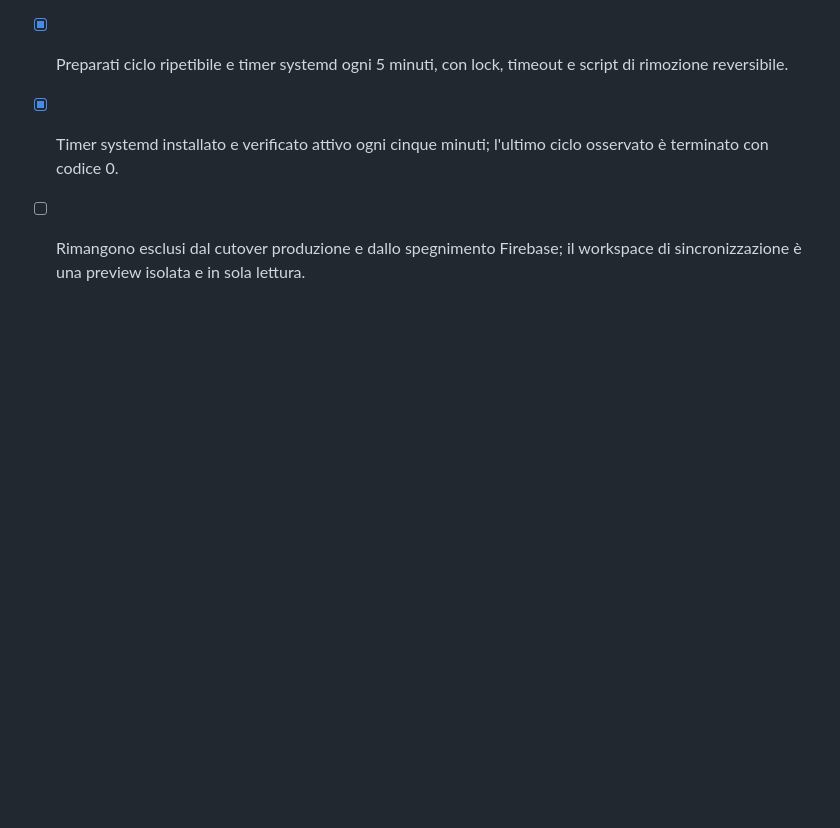
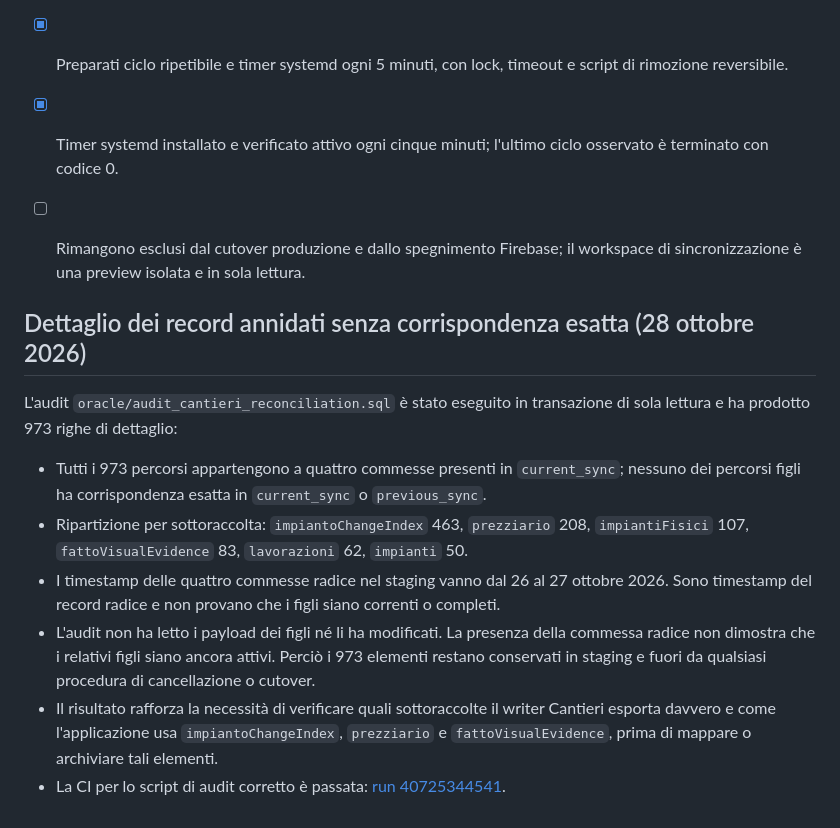
Before and after one commit to ionut290/VARGA-GESTIONALE, a Markdown page: oracle/CANTIERI_SYNC_READINESS_GATE.md, the part around the change. GitHub-like rendering; blank space fills up the shorter version.

Commit message:
Record detailed Cantieri nested-row audit results

```diff
--- a/oracle/CANTIERI_SYNC_READINESS_GATE.md
+++ b/oracle/CANTIERI_SYNC_READINESS_GATE.md
@@ -59,3 +59,14 @@ Ultima verifica read-only dopo la decodifica dei tag storici `{t,v}`:
 - [x] Preparati ciclo ripetibile e timer systemd ogni 5 minuti, con lock, timeout e script di rimozione reversibile.
 - [x] Timer systemd installato e verificato attivo ogni cinque minuti; l'ultimo ciclo osservato è terminato con codice 0.
 - [ ] Rimangono esclusi dal cutover produzione e dallo spegnimento Firebase; il workspace di sincronizzazione è una preview isolata e in sola lettura.
+
+
+## Dettaglio dei record annidati senza corrispondenza esatta (28 ottobre 2026)
+
+L'audit `oracle/audit_cantieri_reconciliation.sql` è stato eseguito in transazione di sola lettura e ha prodotto 973 righe di dettaglio:
+- Tutti i 973 percorsi appartengono a quattro commesse presenti in `current_sync`; nessuno dei percorsi figli ha corrispondenza esatta in `current_sync` o `previous_sync`.
+- Ripartizione per sottoraccolta: `impiantoChangeIndex` 463, `prezziario` 208, `impiantiFisici` 107, `fattoVisualEvidence` 83, `lavorazioni` 62, `impianti` 50.
+- I timestamp delle quattro commesse radice nel staging vanno dal 26 al 27 ottobre 2026. Sono timestamp del record radice e non provano che i figli siano correnti o completi.
+- L'audit non ha letto i payload dei figli né li ha modificati. La presenza della commessa radice non dimostra che i relativi figli siano ancora attivi. Perciò i 973 elementi restano conservati in staging e fuori da qualsiasi procedura di cancellazione o cutover.
+- Il risultato rafforza la necessità di verificare quali sottoraccolte il writer Cantieri esporta davvero e come l'applicazione usa `impiantoChangeIndex`, `prezziario` e `fattoVisualEvidence`, prima di mappare o archiviare tali elementi.
+- La CI per lo script di audit corretto è passata: [run 40725344541](https://github.com/ionut290/VARGA-GESTIONALE/actions/runs/40725344541).
```
